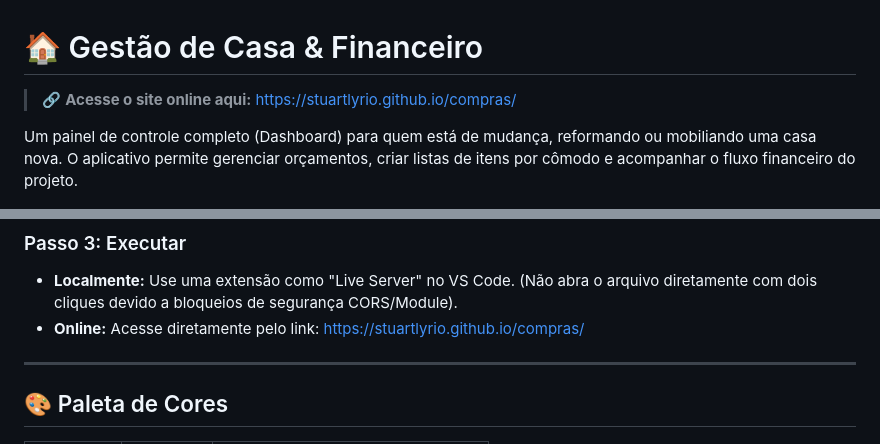
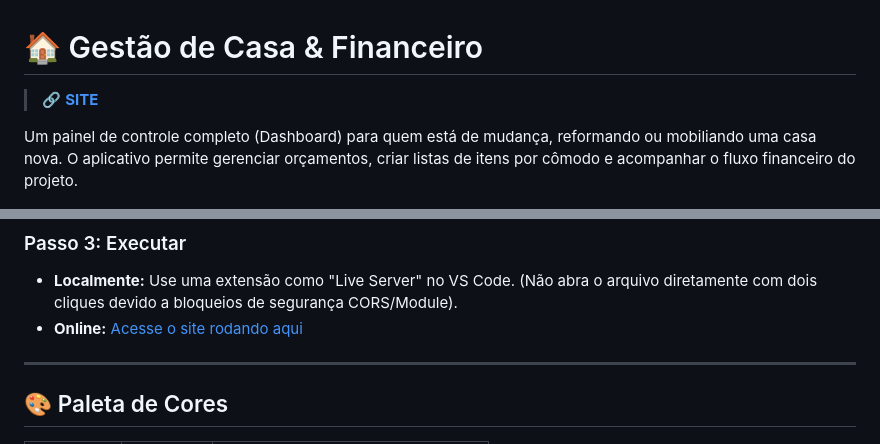
Before and after one commit to stuartlyrio/compras, a Markdown page: README.md, 2 parts joined by grey strips. Drawn GitHub-style.

Commit message:
README COM SITE LINK CORRIGIDO

```diff
--- a/README.md
+++ b/README.md
@@ -1,6 +1,6 @@
 # 🏠 Gestão de Casa & Financeiro
 
-> 🔗 **Acesse o site online aqui:** [https://stuartlyrio.github.io/compras/](https://stuartlyrio.github.io/compras/)
+> 🔗 **[SITE](https://stuartlyrio.github.io/compras/)**
 
 Um painel de controle completo (Dashboard) para quem está de mudança, reformando ou mobiliando uma casa nova. O aplicativo permite gerenciar orçamentos, criar listas de itens por cômodo e acompanhar o fluxo financeiro do projeto.
 
@@ -69,7 +69,7 @@ Você não precisa instalar nada (Node.js, Python, etc.) para rodar a versão fi
 
 ### Passo 3: Executar
 * **Localmente:** Use uma extensão como "Live Server" no VS Code. (Não abra o arquivo diretamente com dois cliques devido a bloqueios de segurança CORS/Module).
-* **Online:** Acesse diretamente pelo link: [https://stuartlyrio.github.io/compras/](https://stuartlyrio.github.io/compras/)
+* **Online:** [Acesse o site rodando aqui](https://stuartlyrio.github.io/compras/)
 
 ---
 
```
